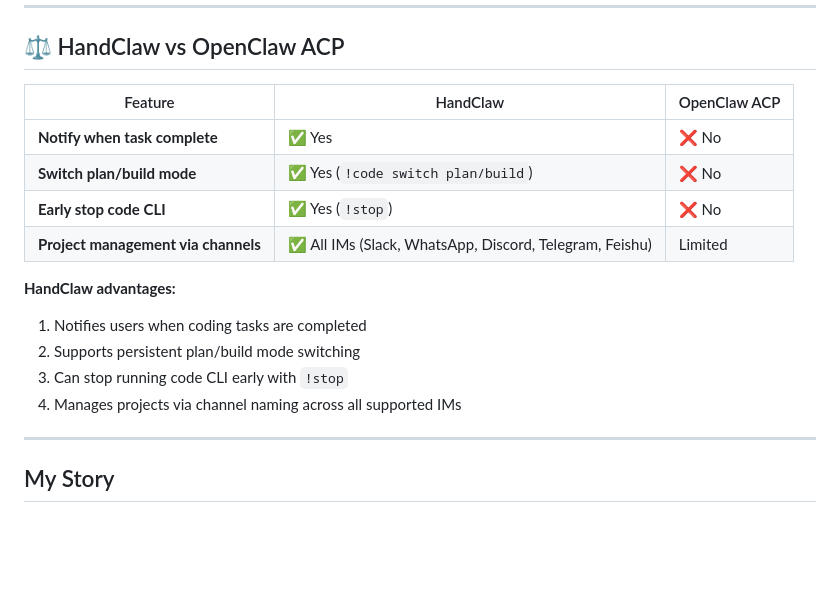
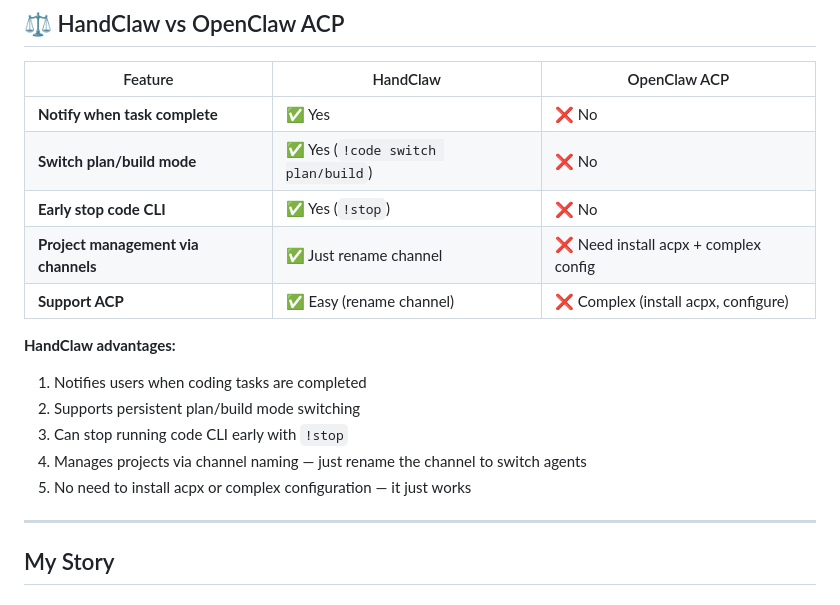
Before and after one commit to deciding/handclaw, a Markdown page: README.md, the part around the change. Rendered like a GitHub page; blank space fills up the shorter version.

Commit message:
Update comparison: HandClaw supports ACP easily by renaming channel

```diff
--- a/README.md
+++ b/README.md
@@ -69,13 +69,15 @@ Connect AI coding agents (**Claude Code**, **Codex**, **OpenCode**) to **Slack**
 | **Notify when task complete** | ✅ Yes | ❌ No |
 | **Switch plan/build mode** | ✅ Yes (`!code switch plan/build`) | ❌ No |
 | **Early stop code CLI** | ✅ Yes (`!stop`) | ❌ No |
-| **Project management via channels** | ✅ All IMs (Slack, WhatsApp, Discord, Telegram, Feishu) | Limited |
+| **Project management via channels** | ✅ Just rename channel | ❌ Need install acpx + complex config |
+| **Support ACP** | ✅ Easy (rename channel) | ❌ Complex (install acpx, configure) |
 
 **HandClaw advantages:**
 1. Notifies users when coding tasks are completed
 2. Supports persistent plan/build mode switching
 3. Can stop running code CLI early with `!stop`
-4. Manages projects via channel naming across all supported IMs
+4. Manages projects via channel naming — just rename the channel to switch agents
+5. No need to install acpx or complex configuration — it just works
 
 ---
 
```
Also changed, not shown: README.zh-CN.md (+4 -2 lines).
